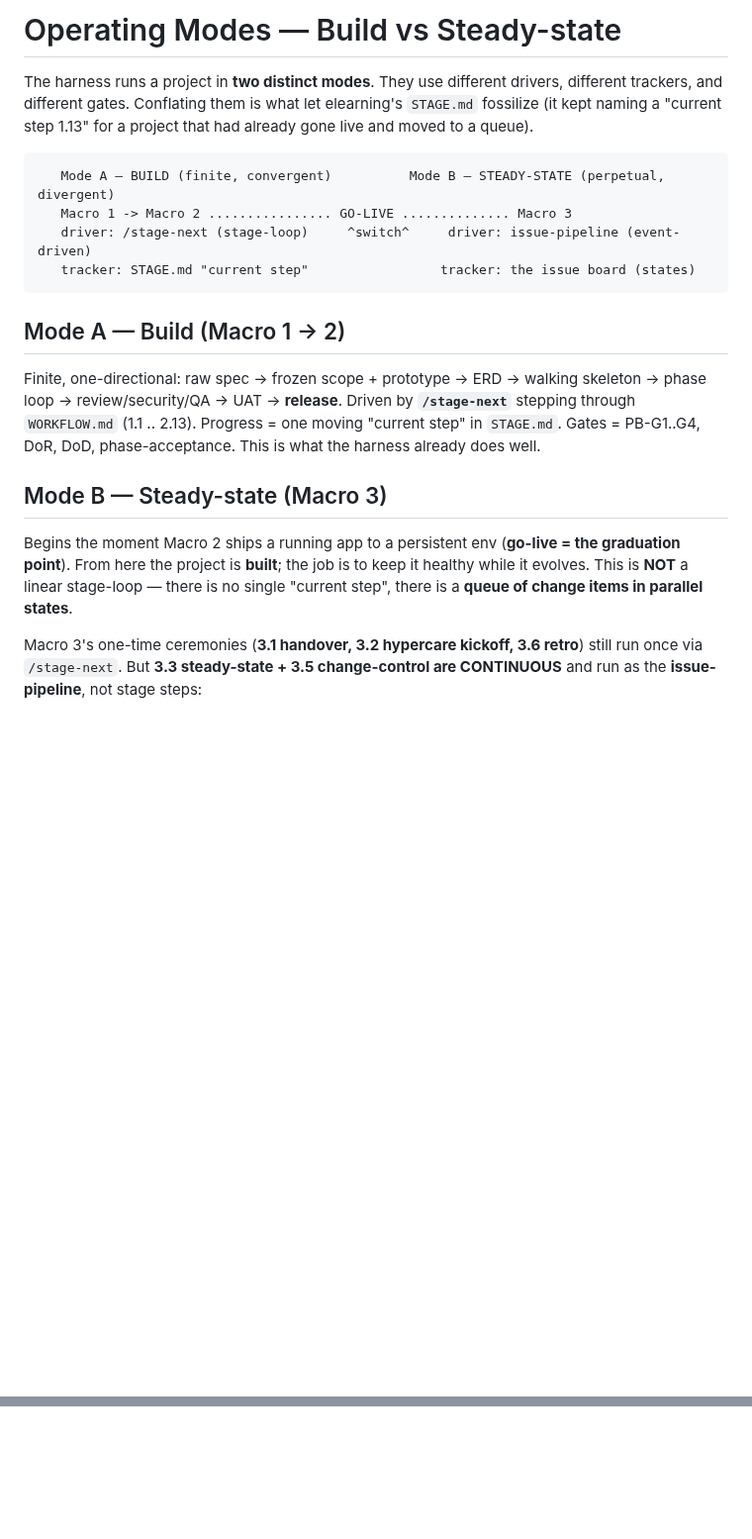
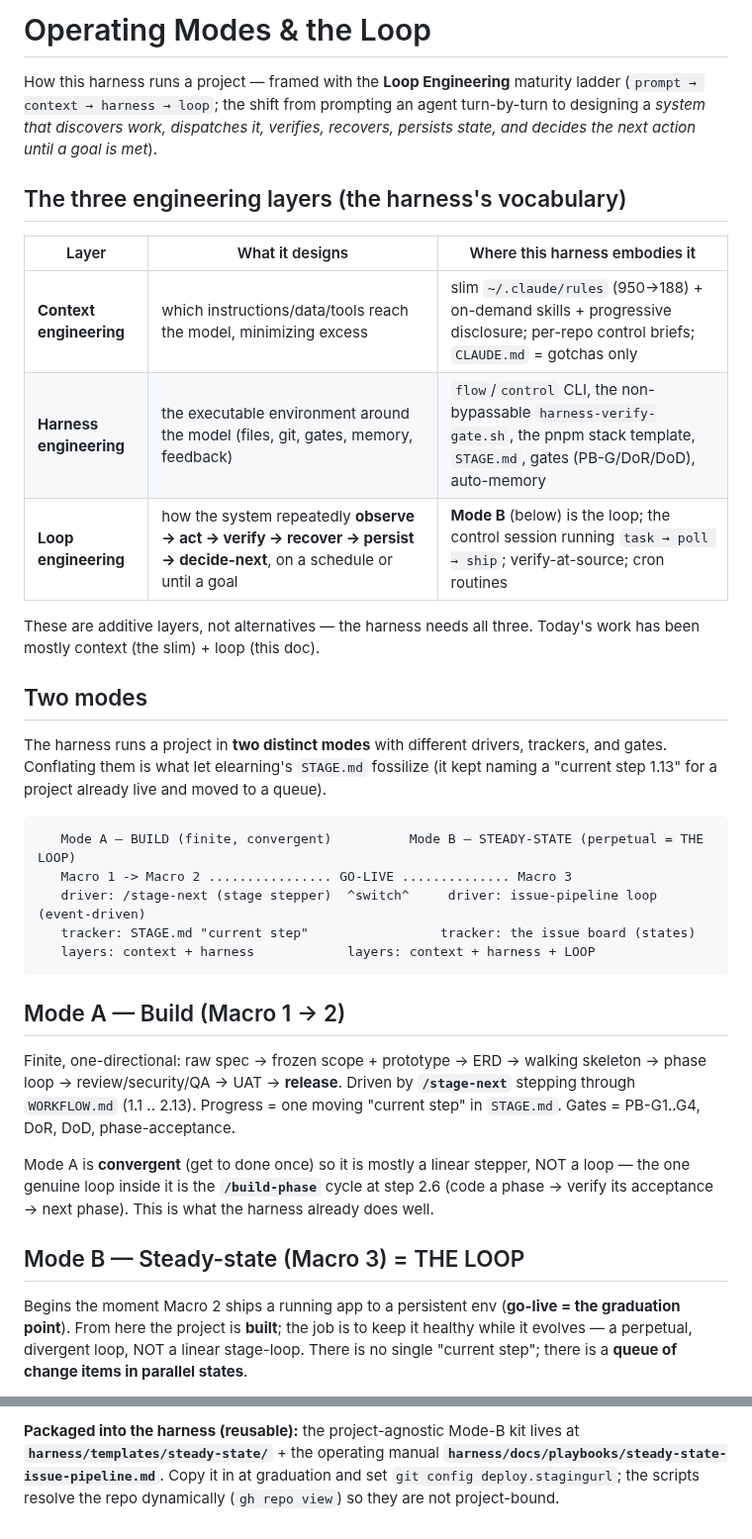
Before and after one commit to bryanphan66/loop-harness, a Markdown page: harness/docs/OPERATING-MODES.md, 2 parts joined by grey strips. Shown at 99% size. Drawn GitHub-style; blank space fills up the shorter version.

````diff
--- a/harness/docs/OPERATING-MODES.md
+++ b/harness/docs/OPERATING-MODES.md
@@ -1,19 +1,32 @@
-# Operating Modes — Build vs Steady-state
+# Operating Modes & the Loop
 
-The harness runs a project in **two distinct modes**. They use different drivers, different trackers, and different gates. Conflating them is what let elearning's `STAGE.md` fossilize (it kept naming a "current step 1.13" for a project that had already gone live and moved to a queue).
+How this harness runs a project — framed with the **Loop Engineering** maturity ladder (`prompt → context → harness → loop`; the shift from prompting an agent turn-by-turn to designing a *system that discovers work, dispatches it, verifies, recovers, persists state, and decides the next action until a goal is met*).
+
+## The three engineering layers (the harness's vocabulary)
+| Layer | What it designs | Where this harness embodies it |
+|---|---|---|
+| **Context engineering** | which instructions/data/tools reach the model, minimizing excess | slim `~/.claude/rules` (950→188) + on-demand skills + progressive disclosure; per-repo control briefs; `CLAUDE.md` = gotchas only |
+| **Harness engineering** | the executable environment around the model (files, git, gates, memory, feedback) | `flow`/`control` CLI, the non-bypassable `harness-verify-gate.sh`, the pnpm stack template, `STAGE.md`, gates (PB-G/DoR/DoD), auto-memory |
+| **Loop engineering** | how the system repeatedly **observe → act → verify → recover → persist → decide-next**, on a schedule or until a goal | **Mode B** (below) is the loop; the control session running `task → poll → ship`; verify-at-source; cron routines |
+
+These are additive layers, not alternatives — the harness needs all three. Today's work has been mostly context (the slim) + loop (this doc).
+
+## Two modes
+The harness runs a project in **two distinct modes** with different drivers, trackers, and gates. Conflating them is what let elearning's `STAGE.md` fossilize (it kept naming a "current step 1.13" for a project already live and moved to a queue).
 
 ```text
-   Mode A — BUILD (finite, convergent)          Mode B — STEADY-STATE (perpetual, divergent)
+   Mode A — BUILD (finite, convergent)          Mode B — STEADY-STATE (perpetual = THE LOOP)
    Macro 1 -> Macro 2 ................ GO-LIVE .............. Macro 3
-   driver: /stage-next (stage-loop)     ^switch^     driver: issue-pipeline (event-driven)
+   driver: /stage-next (stage stepper)  ^switch^     driver: issue-pipeline loop (event-driven)
    tracker: STAGE.md "current step"                 tracker: the issue board (states)
+   layers: context + harness            layers: context + harness + LOOP
 ```
 
 ## Mode A — Build (Macro 1 -> 2)
-Finite, one-directional: raw spec -> frozen scope + prototype -> ERD -> walking skeleton -> phase loop -> review/security/QA -> UAT -> **release**. Driven by **`/stage-next`** stepping through `WORKFLOW.md` (1.1 .. 2.13). Progress = one moving "current step" in `STAGE.md`. Gates = PB-G1..G4, DoR, DoD, phase-acceptance. This is what the harness already does well.
+Finite, one-directional: raw spec -> frozen scope + prototype -> ERD -> walking skeleton -> phase loop -> review/security/QA -> UAT -> **release**. Driven by **`/stage-next`** stepping through `WORKFLOW.md` (1.1 .. 2.13). Progress = one moving "current step" in `STAGE.md`. Gates = PB-G1..G4, DoR, DoD, phase-acceptance.
 
-## Mode B — Steady-state (Macro 3)
-Begins the moment Macro 2 ships a running app to a persistent env (**go-live = the graduation point**). From here the project is **built**; the job is to keep it healthy while it evolves. This is **NOT** a linear stage-loop — there is no single "current step", there is a **queue of change items in parallel states**.
+Mode A is **convergent** (get to done once) so it is mostly a linear stepper, NOT a loop — the one genuine loop inside it is the **`/build-phase`** cycle at step 2.6 (code a phase → verify its acceptance → next phase). This is what the harness already does well.
 
-Macro 3's one-time ceremonies (**3.1 handover, 3.2 hypercare kickoff, 3.6 retro**) still run once via `/stage-next`. But **3.3 steady-state + 3.5 change-control are CONTINUOUS** and run as the **issue-pipeline**, not stage steps:
+## Mode B — Steady-state (Macro 3) = THE LOOP
+Begins the moment Macro 2 ships a running app to a persistent env (**go-live = the graduation point**). From here the project is **built**; the job is to keep it healthy while it evolves — a perpetual, divergent loop, NOT a linear stage-loop. There is no single "current step"; there is a **queue of change items in parallel states**.
 
@@ -41,0 +80 @@ The issue-pipeline was proven on **elearning-platform**: `docs/WORKFLOW.md § Qu
+**Packaged into the harness (reusable):** the project-agnostic Mode-B kit lives at **`harness/templates/steady-state/`** + the operating manual **`harness/docs/playbooks/steady-state-issue-pipeline.md`**. Copy it in at graduation and set `git config deploy.stagingurl`; the scripts resolve the repo dynamically (`gh repo view`) so they are not project-bound.
````
Also changed, not shown: other parts of harness/docs/OPERATING-MODES.md (+36 -11 lines).
